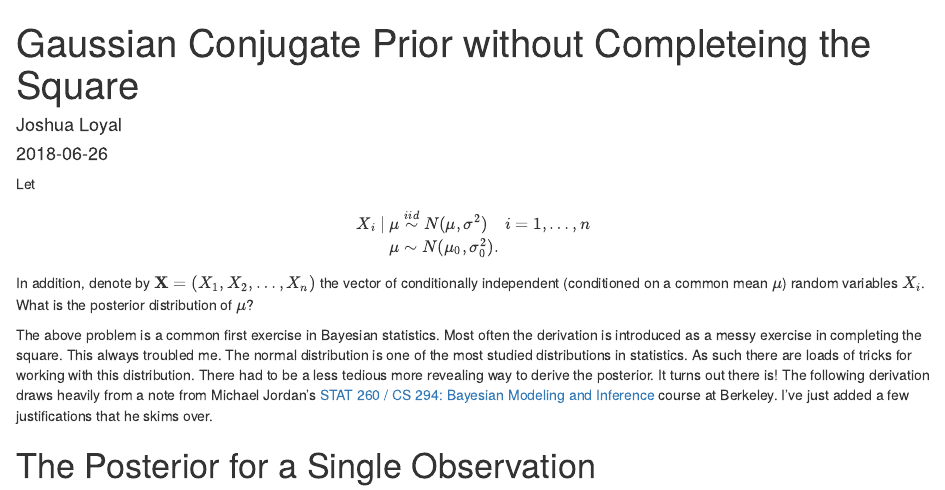
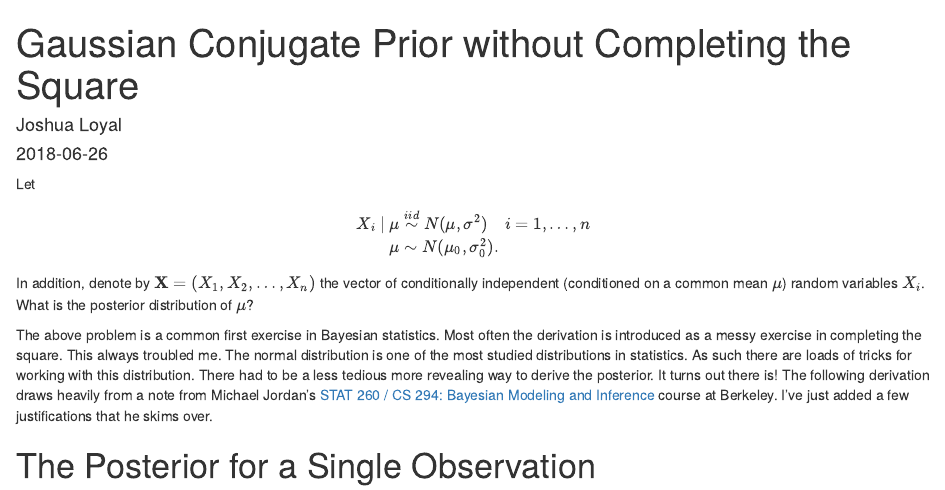
Before and after one commit to joshloyal/hugo-blog, an R Markdown document (content/post/2018-06-26-gaussian-conjugate-prior.Rmd): the page in a window 1100 px wide, from its top. Rendered offline with R 4.5, knitr and Pandoc, with nearby package versions.

Commit message:
fixed typo

```diff
--- a/content/post/2018-06-26-gaussian-conjugate-prior.Rmd
+++ b/content/post/2018-06-26-gaussian-conjugate-prior.Rmd
@@ -1,5 +1,5 @@
 ---
-title: Gaussian Conjugate Prior without Completeing the Square
+title: Gaussian Conjugate Prior without Completing the Square
 author: Joshua Loyal
 date: '2018-06-26'
 slug: gaussian-conjugate-prior
```
Also changed, not shown: content/post/2018-06-26-gaussian-conjugate-prior.html.
